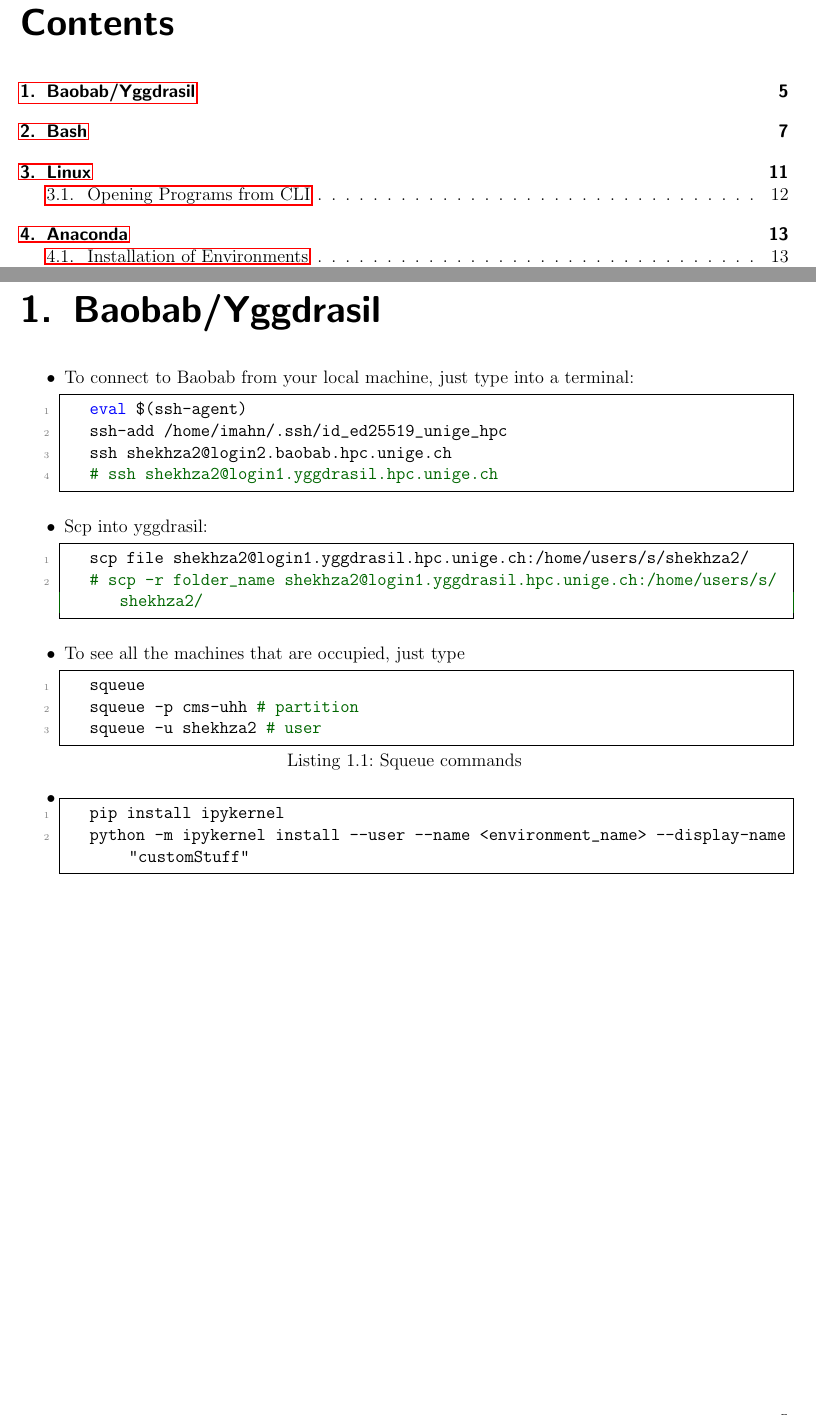
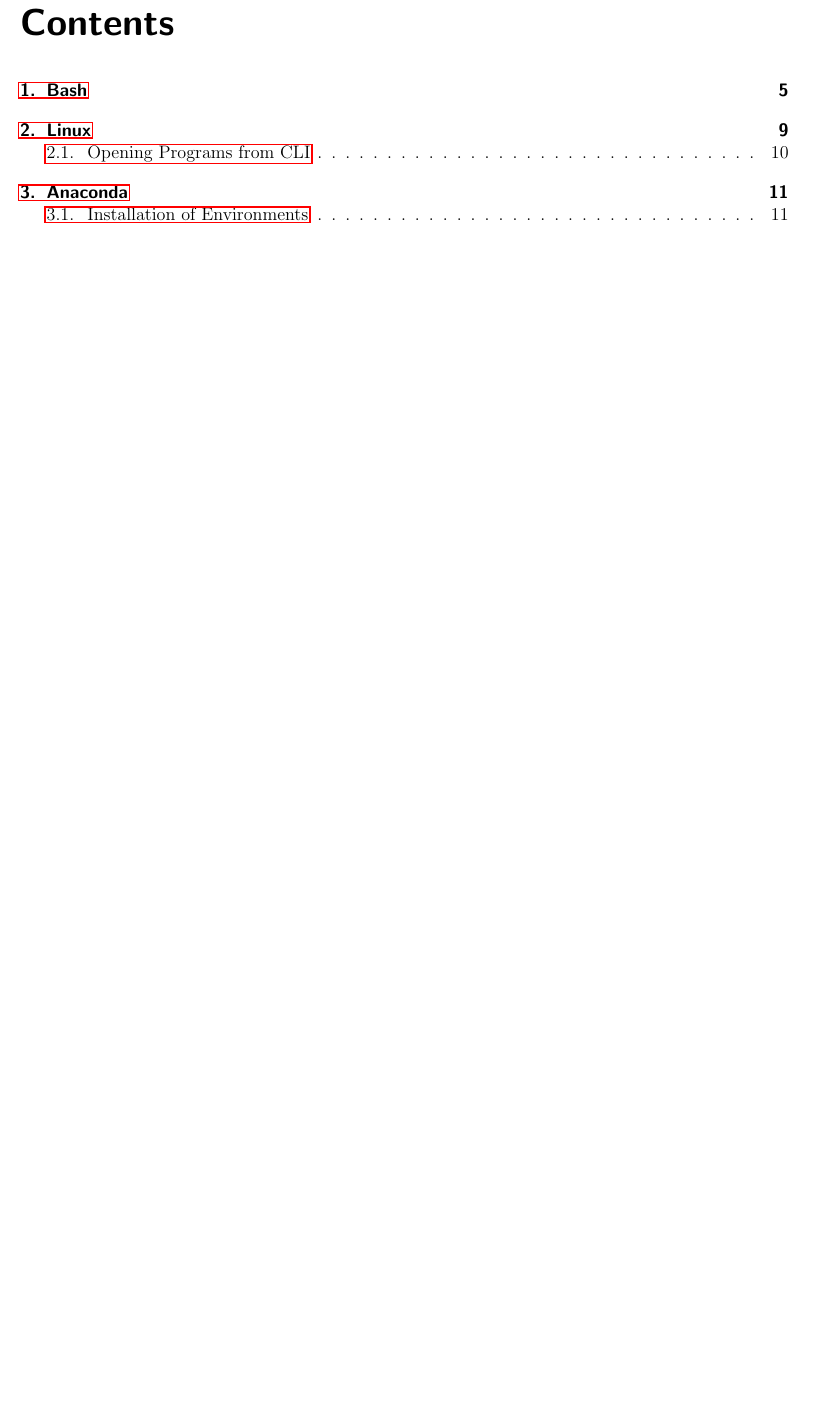
Before and after one commit to ImahnShekhzadeh/infra, a LaTeX book (infra.tex): two parts of pages 3 and 5 of 52 before the commit and part of page 3 of 50 after it, the two joined at a grey line, cut so that both start at the same text, the shorter picture padded with empty space. Compiled offline with pdfLaTeX.

Commit message:
remove chapter (on baobab/yggdrasil)

```diff
--- a/infra.tex
+++ b/infra.tex
@@ -69,41 +69,6 @@
 	The commands in this document might only run through if you use the \texttt{.bashrc} file provided in App.~\ref{app:bashrc_file}
 
 	\newpage
-
-	\chapter{Baobab/Yggdrasil}
-
-	\begin{itemize}
-		\item To connect to Baobab from your local machine, just type into a terminal:
-		\begin{lstlisting}[style=mystylebash, label=alg:eval, xleftmargin=\parindent]
-			eval $(ssh-agent)
-			ssh-add /home/imahn/.ssh/id_ed25519_unige_hpc
-			ssh shekhza2@login2.baobab.hpc.unige.ch
-			# ssh shekhza2@login1.yggdrasil.hpc.unige.ch
-		\end{lstlisting}
-
-		\item Scp into yggdrasil:
-		\begin{lstlisting}[style=mystylebash, label=alg:scp, xleftmargin=\parindent]
-			scp file shekhza2@login1.yggdrasil.hpc.unige.ch:/home/users/s/shekhza2/
-			# scp -r folder_name shekhza2@login1.yggdrasil.hpc.unige.ch:/home/users/s/shekhza2/
-		\end{lstlisting}
-
-		\item To see all the machines that are occupied, just type
-		\begin{lstlisting}[style=mystylebash, label=alg:squeue, caption=Squeue commands, xleftmargin=\parindent]
-			squeue
-			squeue -p cms-uhh # partition
-			squeue -u shekhza2 # user
-		\end{lstlisting}
-
-		\item
-
-		\begin{lstlisting}[style=mystylebash, label=alg:jbn_kernel, xleftmargin=\parindent]
-			pip install ipykernel
-			python -m ipykernel install --user --name <environment_name> --display-name "customStuff"
-		\end{lstlisting}
-
-	\end{itemize}
-
-
 
 	\chapter{Bash}
 
```
Also changed, not shown: infra.pdf.
